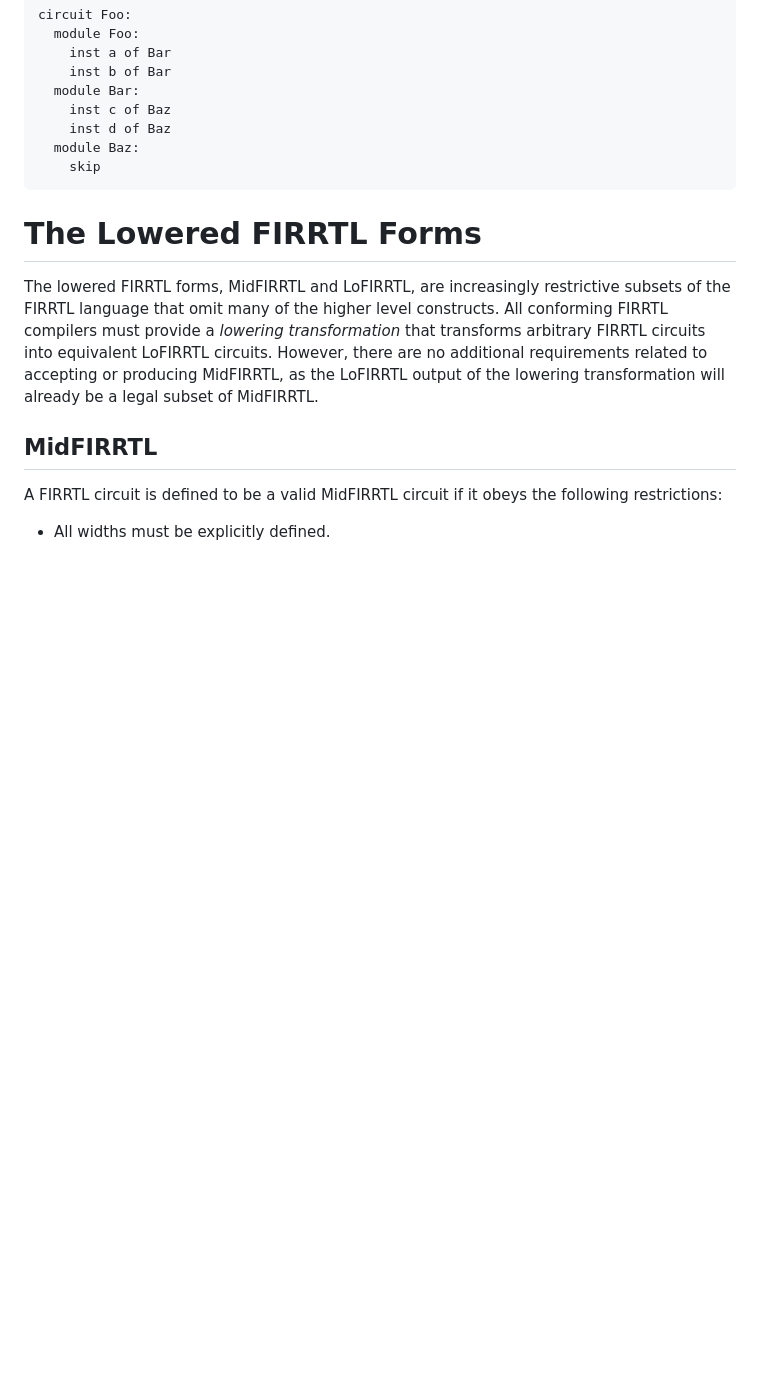
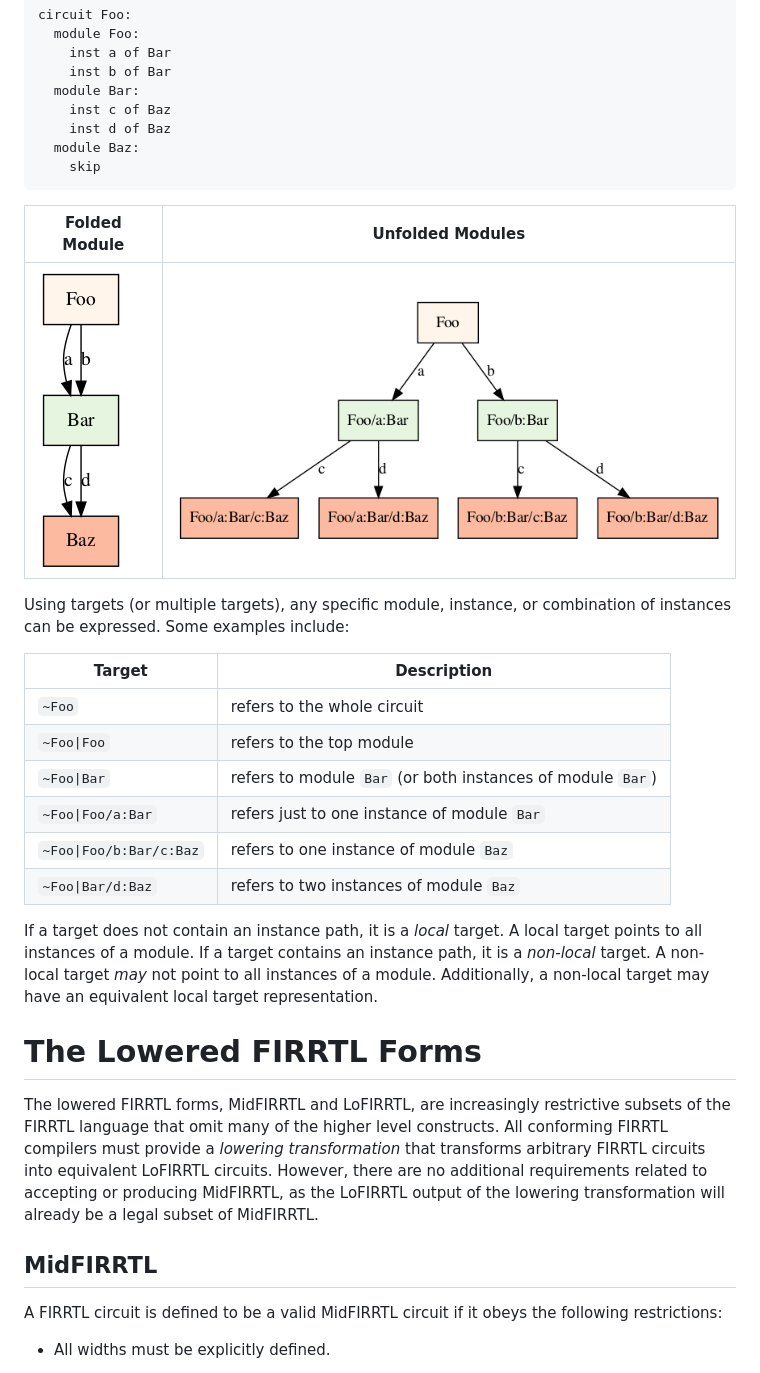
Before and after one commit to chipsalliance/firrtl-spec, a Markdown page: spec.md, the part around the change. Rendered like a GitHub page; pictures changed too: include/img/firrtl-folded-module.png (added), include/img/firrtl-unfolded-module.png (added); blank space fills up the shorter version.

Commit message:
adding target examples and images

````diff
--- a/spec.md
+++ b/spec.md
@@ -2448,6 +2448,29 @@ circuit Foo:
     skip
 ```
 
+| Folded Module   | Unfolded Modules  |
+| --------------- | ----------------- |
+| <img title="Folded Modules" src="include/img/firrtl-folded-module.png"/> | <img title="Unfolded Modules" src="include/img/firrtl-unfolded-module.png"/> |
+
+Using targets (or multiple targets), any specific module, instance, or
+combination of instances can be expressed. Some examples include:
+
+| Target                                 | Description                                                |
+| --------                               | -------------                                              |
+| <code>~Foo</code>                      | refers to the whole circuit                                |
+| <code>~Foo&#124;Foo</code>             | refers to the top module                                   |
+| <code>~Foo&#124;Bar</code>             | refers to module `Bar` (or both instances of module `Bar`) |
+| <code>~Foo&#124;Foo/a:Bar</code>       | refers just to one instance of module `Bar`                |
+| <code>~Foo&#124;Foo/b:Bar/c:Baz</code> | refers to one instance of module `Baz`                     |
+| <code>~Foo&#124;Bar/d:Baz</code>       | refers to two instances of module `Baz`                    |
+
+If a target does not contain an instance path, it is a _local_ target.  A local
+target points to all instances of a module.  If a target contains an instance
+path, it is a _non-local_ target.  A non-local target _may_ not point to all
+instances of a module.  Additionally, a non-local target may have an equivalent
+local target representation.
+
+
 # The Lowered FIRRTL Forms
 
 The lowered FIRRTL forms, MidFIRRTL and LoFIRRTL, are increasingly restrictive
````
